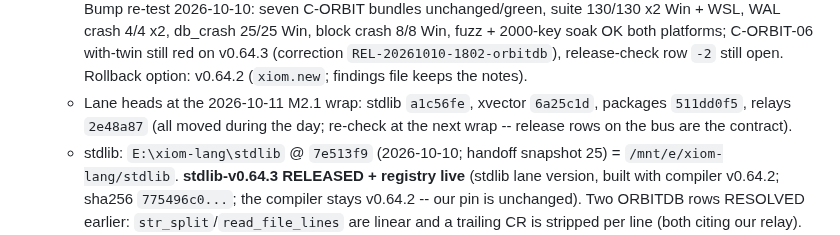
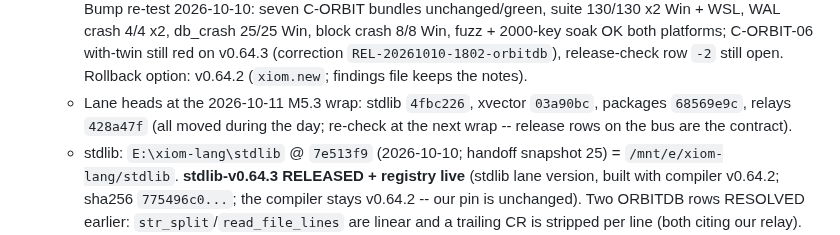
Before and after one commit to xiom-projects/xiom-orbitdb, a Markdown page: SESSION.md, the part around the change. GitHub-like rendering.

Commit message:
docs(session): record lane heads at the M5.3 wrap
stdlib 4fbc226 / xvector 03a90bc / packages 68569e9c / relays 428a47f.

Signed-off-by: Lefteris Notas <lefteris@hugintech.com>

```diff
--- a/SESSION.md
+++ b/SESSION.md
@@ -319,8 +319,8 @@ crash recovery; formerly `xiom-db` (renamed `xiom-orbitdb`).
     with-twin still red on v0.64.3 (correction
     `REL-20261010-1802-orbitdb`), release-check row `-2` still open.
     Rollback option: v0.64.2 (`xiom.new`; findings file keeps the notes).
-  - Lane heads at the 2026-10-11 M2.1 wrap: stdlib `a1c56fe`,
-    xvector `6a25c1d`, packages `511dd0f5`, relays `2e48a87` (all moved
+  - Lane heads at the 2026-10-11 M5.3 wrap: stdlib `4fbc226`,
+    xvector `03a90bc`, packages `68569e9c`, relays `428a47f` (all moved
     during the day; re-check at the next wrap -- release rows on the bus are
     the contract).
   - stdlib: `E:\xiom-lang\stdlib` @ `7e513f9` (2026-10-10; handoff snapshot
```
